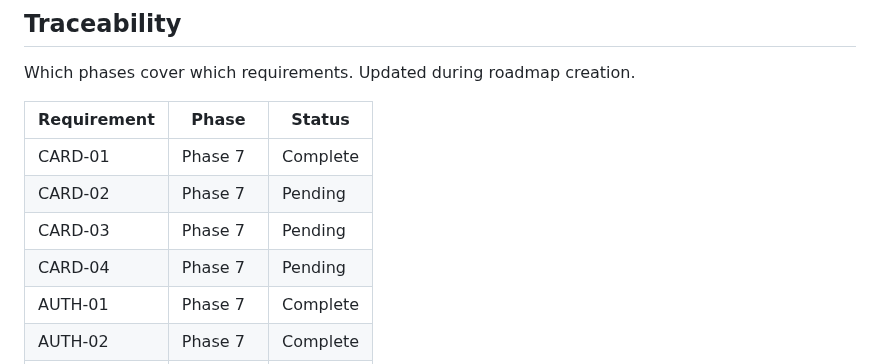
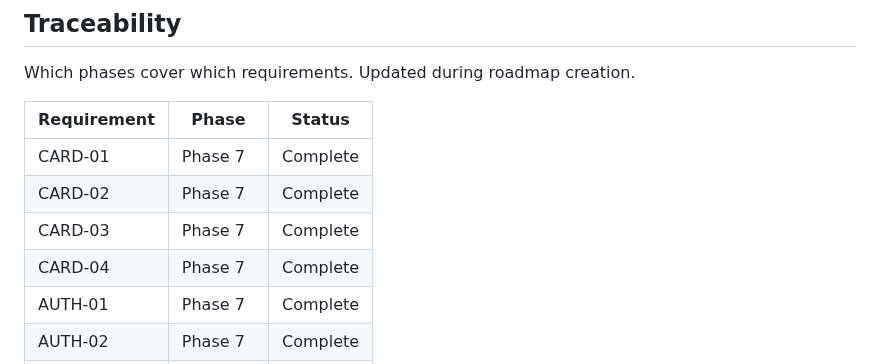
Before and after one commit to SenpaiSumpie/pocket-trade-hub, a Markdown page: .planning/REQUIREMENTS.md, the part around one of its changes. Rendered like a GitHub page.

```diff
--- a/.planning/REQUIREMENTS.md
+++ b/.planning/REQUIREMENTS.md
@@ -96,9 +96,9 @@ Which phases cover which requirements. Updated during roadmap creation.
 | Requirement | Phase | Status |
 |-------------|-------|--------|
 | CARD-01 | Phase 7 | Complete |
-| CARD-02 | Phase 7 | Pending |
-| CARD-03 | Phase 7 | Pending |
-| CARD-04 | Phase 7 | Pending |
+| CARD-02 | Phase 7 | Complete |
+| CARD-03 | Phase 7 | Complete |
+| CARD-04 | Phase 7 | Complete |
 | AUTH-01 | Phase 7 | Complete |
 | AUTH-02 | Phase 7 | Complete |
 | AUTH-03 | Phase 7 | Complete |
```
Also changed, not shown: other parts of .planning/REQUIREMENTS.md (+3 -3 lines), .planning/ROADMAP.md (+1 -1 lines), 1 other file.
